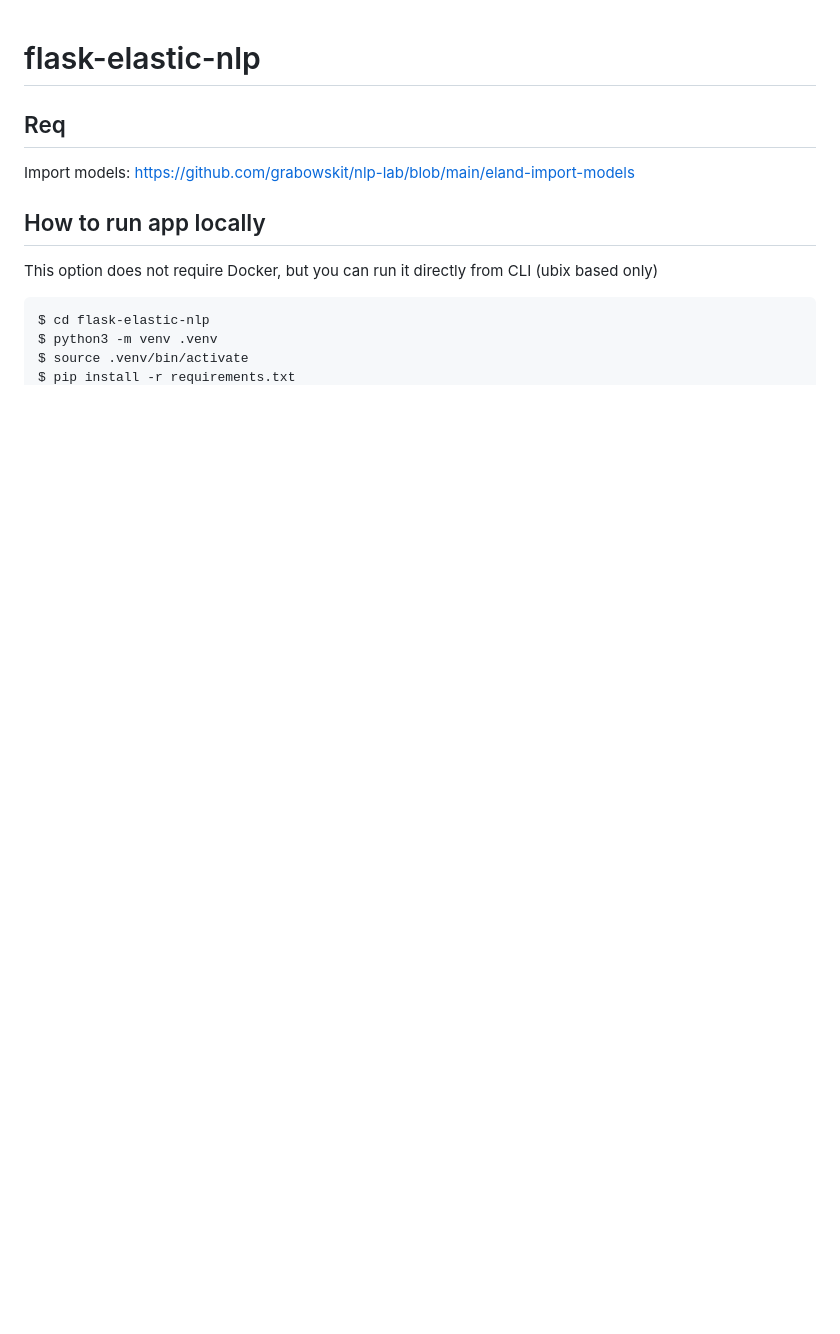
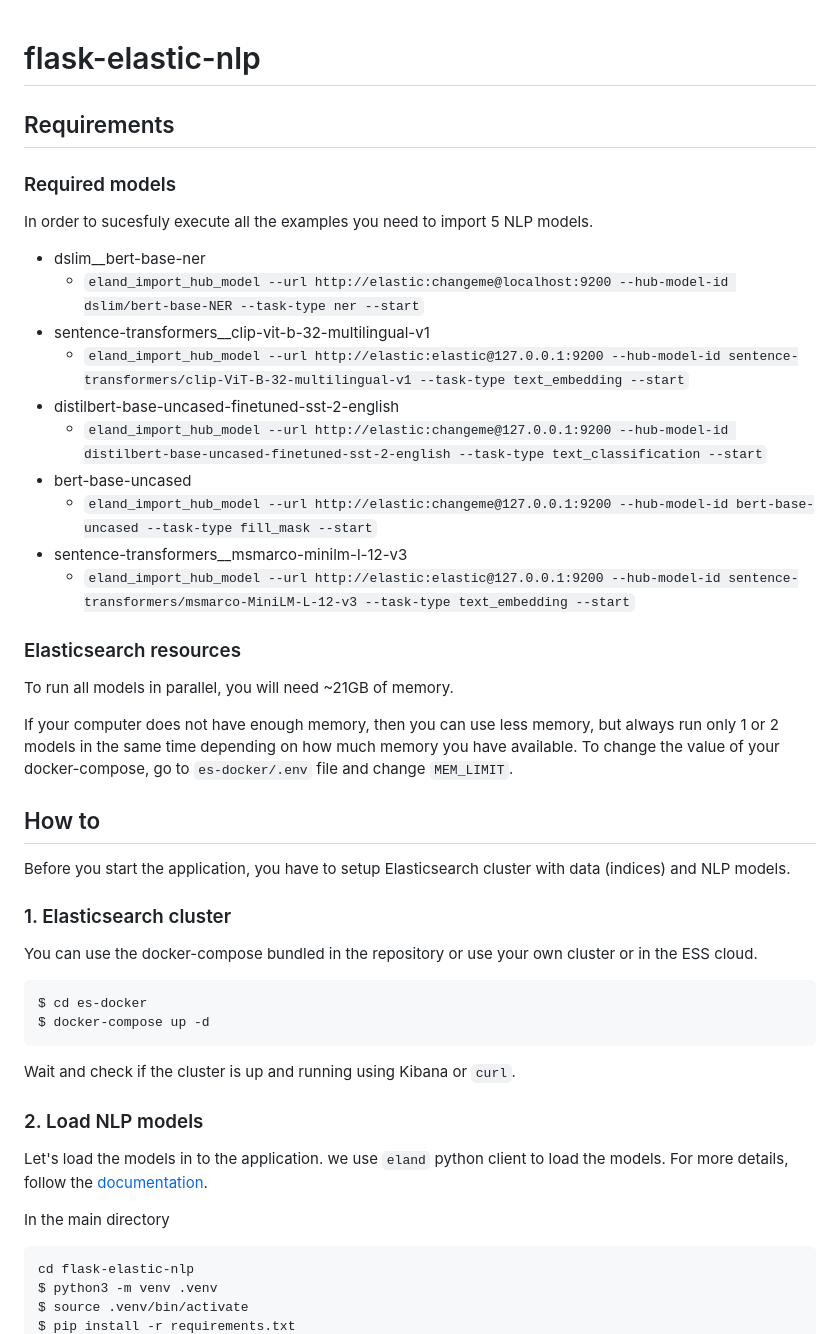
Before and after one commit to radoondas/flask-elastic-nlp, a Markdown page: README.md, the part around the change printed below. Drawn GitHub-style; blank space fills up the shorter version.

````diff
--- a/README.md
+++ b/README.md
@@ -1,13 +1,43 @@
 # flask-elastic-nlp
 
-## Req
-Import models: https://github.com/grabowskit/nlp-lab/blob/main/eland-import-models
+## Requirements
+### Required models
+In order to sucesfuly execute all the examples you need to import 5 NLP models.
+- dslim__bert-base-ner
+  - `eland_import_hub_model --url http://elastic:changeme@localhost:9200 --hub-model-id dslim/bert-base-NER --task-type ner --start`
+- sentence-transformers__clip-vit-b-32-multilingual-v1
+  - `eland_import_hub_model --url http://elastic:elastic@127.0.0.1:9200 --hub-model-id sentence-transformers/clip-ViT-B-32-multilingual-v1 --task-type text_embedding --start`
+- distilbert-base-uncased-finetuned-sst-2-english
+  - `eland_import_hub_model --url http://elastic:changeme@127.0.0.1:9200 --hub-model-id distilbert-base-uncased-finetuned-sst-2-english --task-type text_classification --start`
+- bert-base-uncased
+  - `eland_import_hub_model --url http://elastic:changeme@127.0.0.1:9200 --hub-model-id bert-base-uncased --task-type fill_mask --start`
+- sentence-transformers__msmarco-minilm-l-12-v3
+  - `eland_import_hub_model --url http://elastic:elastic@127.0.0.1:9200 --hub-model-id sentence-transformers/msmarco-MiniLM-L-12-v3 --task-type text_embedding --start`
 
-## How to run app locally
-This option does not require Docker, but you can run it directly from CLI (ubix based only)
+### Elasticsearch resources
+To run all models in parallel, you will need ~21GB of memory.
+
+If your computer does not have enough memory, then you can use less memory, but always run only 1 or 2 models in the same time depending on how much memory you have available.
+To change the value of your docker-compose, go to `es-docker/.env` file and change `MEM_LIMIT`.
+
+## How to
+Before you start the application, you have to setup Elasticsearch cluster with data (indices) and NLP models.
+
+### 1. Elasticsearch cluster
+You can use the docker-compose bundled in the repository or use your own cluster or in the ESS cloud.
 
 ```bash
-$ cd flask-elastic-nlp
+$ cd es-docker
+$ docker-compose up -d
+```
+Wait and check if the cluster is up and running using Kibana or `curl`.
+
+### 2. Load NLP models
+Let's load the models in to the application. we use `eland` python client to load the models. For more details, follow the [documentation](https://www.elastic.co/guide/en/elasticsearch/client/eland/current/index.html).
+
+In the main directory
+```bash
+cd flask-elastic-nlp
 $ python3 -m venv .venv
 $ source .venv/bin/activate
 $ pip install -r requirements.txt
````
Also changed, not shown: other parts of README.md (+26 -4 lines), models.png (added), 10 other files.
